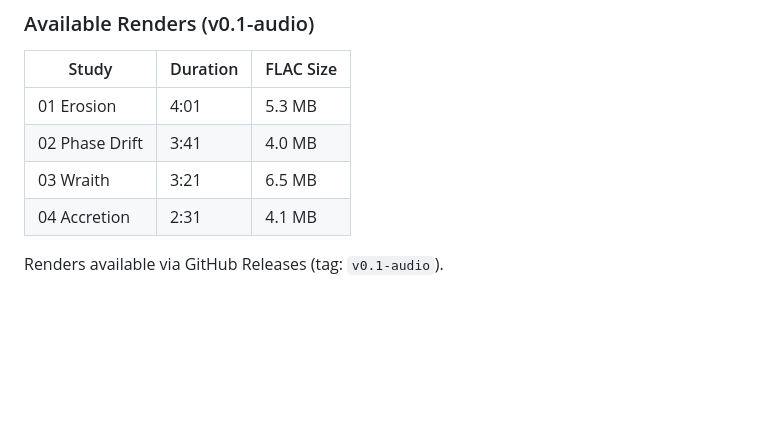
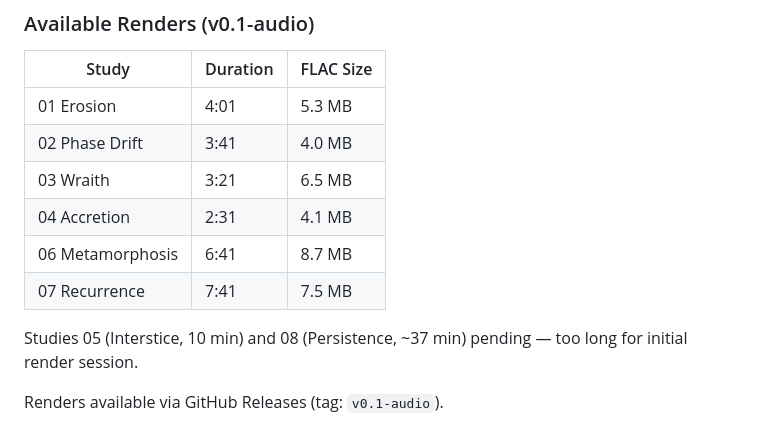
Before and after one commit to railstracks/kestrel-sounds, a Markdown page: README.md, the part around the change. Drawn GitHub-style; blank space fills up the shorter version.

Commit message:
Update README with study 07 render and pending status

```diff
--- a/README.md
+++ b/README.md
@@ -61,5 +61,9 @@ See `render_all.sh` for batch rendering with estimated durations.
 | 02 Phase Drift | 3:41 | 4.0 MB |
 | 03 Wraith | 3:21 | 6.5 MB |
 | 04 Accretion | 2:31 | 4.1 MB |
+| 06 Metamorphosis | 6:41 | 8.7 MB |
+| 07 Recurrence | 7:41 | 7.5 MB |
+
+Studies 05 (Interstice, 10 min) and 08 (Persistence, ~37 min) pending — too long for initial render session.
 
 Renders available via GitHub Releases (tag: `v0.1-audio`).
```
